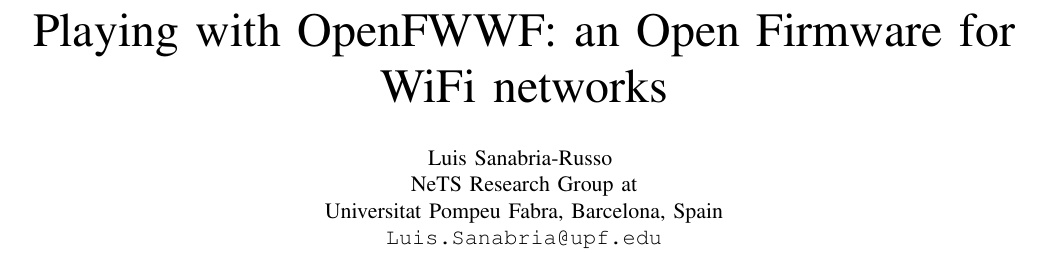
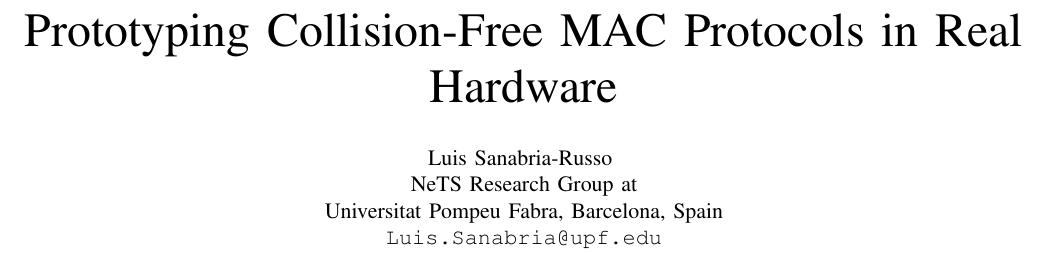
Before and after one commit to SanabriaRusso/BECA-Test-1, a LaTeX paper (beca-test1.tex): part of page 1 of 5, cut at the place of the change. Compiled offline with pdfLaTeX.

Commit message:
Modified the title to be a little more selfexplanatory

```diff
--- a/beca-test1.tex
+++ b/beca-test1.tex
@@ -62,7 +62,7 @@
 
 \begin{document}
 %opening
- \title{Playing with OpenFWWF: an Open Firmware for WiFi networks}
+ \title{Prototyping Collision-Free MAC Protocols in Real Hardware}
 
 
 %A more simple output, useful when involving people from different affiliations
```
Also changed, not shown: beca-test1.pdf, beca-test1.tex (2 more changed lines).
